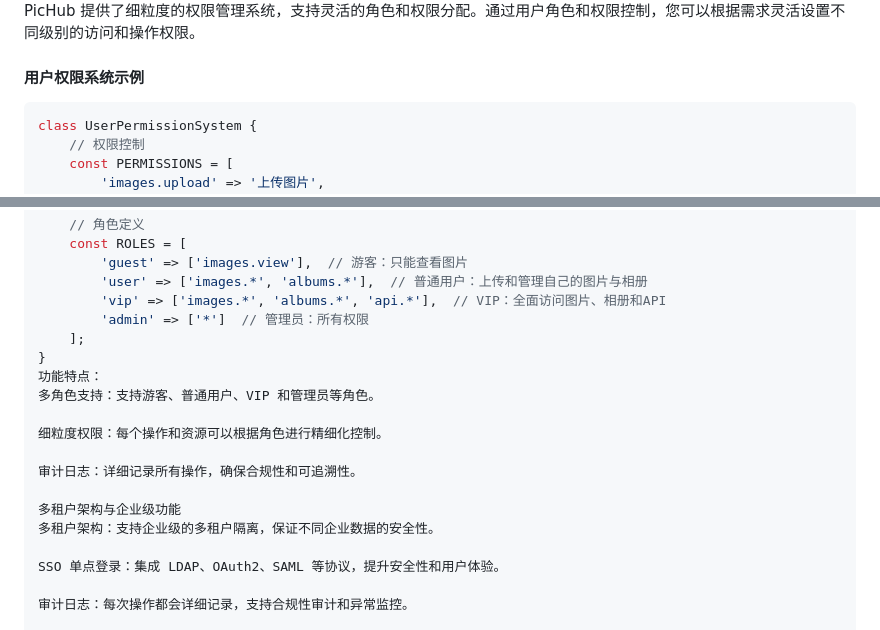
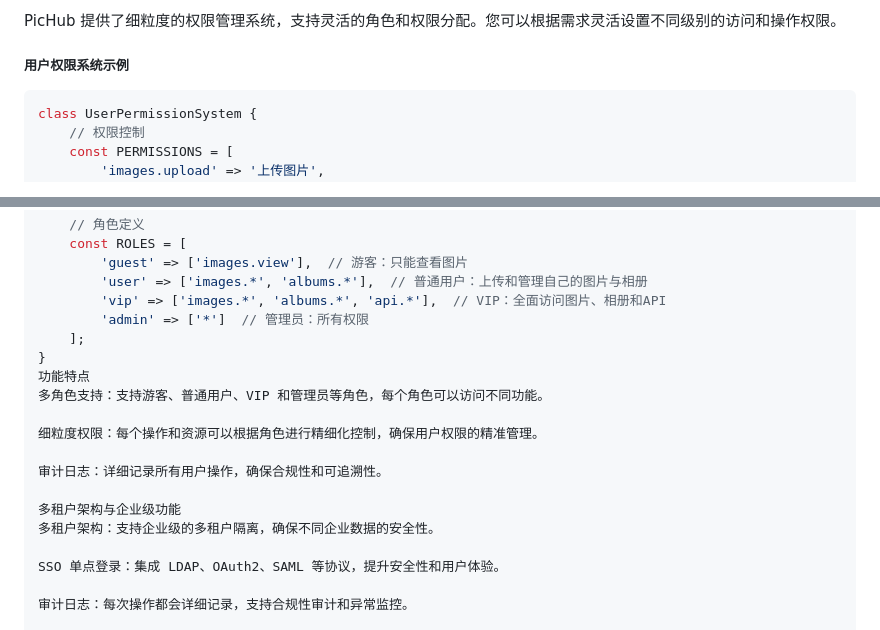
Before and after one commit to truman-world/pichub, a Markdown page: README.md, 2 parts joined by grey strips. Rendered like a GitHub page; folded sections open.

````diff
--- a/README.md
+++ b/README.md
@@ -150,7 +149,8 @@ PicHub 提供多层次的安全防护措施，确保图像数据的安全性：
 
-PicHub 提供了细粒度的权限管理系统，支持灵活的角色和权限分配。通过用户角色和权限控制，您可以根据需求灵活设置不同级别的访问和操作权限。
+PicHub 提供了细粒度的权限管理系统，支持灵活的角色和权限分配。您可以根据需求灵活设置不同级别的访问和操作权限。
 
-#### **用户权限系统示例**
+##### **用户权限系统示例**
+
 ```php
 class UserPermissionSystem {
     // 权限控制
@@ -171,15 +171,15 @@ class UserPermissionSystem {
         'admin' => ['*']  // 管理员：所有权限
     ];
 }
-功能特点：
-多角色支持：支持游客、普通用户、VIP 和管理员等角色。
+功能特点
+多角色支持：支持游客、普通用户、VIP 和管理员等角色，每个角色可以访问不同功能。
 
-细粒度权限：每个操作和资源可以根据角色进行精细化控制。
+细粒度权限：每个操作和资源可以根据角色进行精细化控制，确保用户权限的精准管理。
 
-审计日志：详细记录所有操作，确保合规性和可追溯性。
+审计日志：详细记录所有用户操作，确保合规性和可追溯性。
 
 多租户架构与企业级功能
-多租户架构：支持企业级的多租户隔离，保证不同企业数据的安全性。
+多租户架构：支持企业级的多租户隔离，确保不同企业数据的安全性。
 
 SSO 单点登录：集成 LDAP、OAuth2、SAML 等协议，提升安全性和用户体验。
 
````
Also changed, not shown: other parts of README.md (+3 -3 lines).
